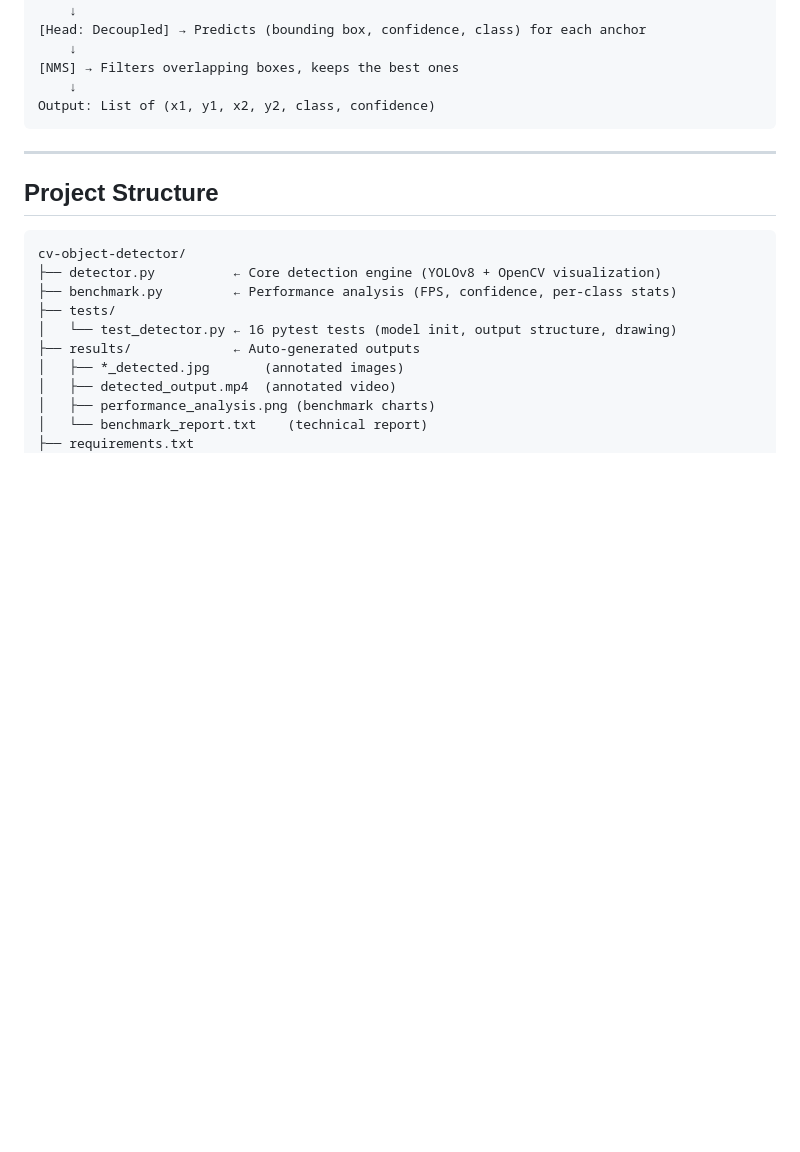
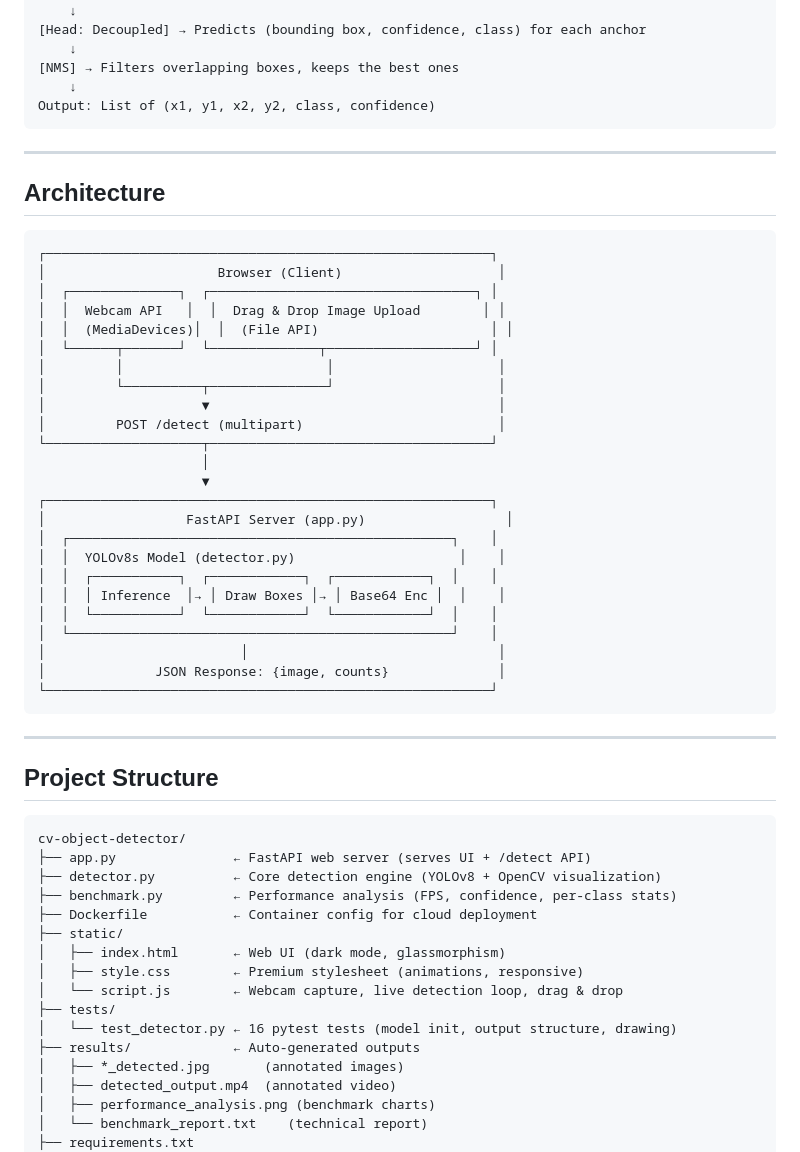
Before and after one commit to techi101/cv-object-detector, a Markdown page: README.md, the part around one of its changes. Drawn GitHub-style; blank space fills up the shorter version.

````diff
--- a/README.md
+++ b/README.md
@@ -82,12 +122,49 @@ Output: List of (x1, y1, x2, y2, class, confidence)
 
 ---
 
+## Architecture
+
+```
+┌─────────────────────────────────────────────────────────┐
+│                      Browser (Client)                    │
+│  ┌──────────────┐  ┌──────────────────────────────────┐ │
+│  │  Webcam API   │  │  Drag & Drop Image Upload        │ │
+│  │  (MediaDevices)│  │  (File API)                      │ │
+│  └──────┬───────┘  └──────────────┬───────────────────┘ │
+│         │                          │                     │
+│         └──────────┬───────────────┘                     │
+│                    ▼                                     │
+│         POST /detect (multipart)                         │
+└────────────────────┬────────────────────────────────────┘
+                     │
+                     ▼
+┌─────────────────────────────────────────────────────────┐
+│                  FastAPI Server (app.py)                  │
+│  ┌─────────────────────────────────────────────────┐    │
+│  │  YOLOv8s Model (detector.py)                     │    │
+│  │  ┌───────────┐  ┌────────────┐  ┌────────────┐  │    │
+│  │  │ Inference  │→ │ Draw Boxes │→ │ Base64 Enc │  │    │
+│  │  └───────────┘  └────────────┘  └────────────┘  │    │
+│  └─────────────────────────────────────────────────┘    │
+│                         │                                │
+│              JSON Response: {image, counts}              │
+└─────────────────────────────────────────────────────────┘
+```
+
+---
+
 ## Project Structure
 
 ```
 cv-object-detector/
+├── app.py               ← FastAPI web server (serves UI + /detect API)
 ├── detector.py          ← Core detection engine (YOLOv8 + OpenCV visualization)
 ├── benchmark.py         ← Performance analysis (FPS, confidence, per-class stats)
+├── Dockerfile           ← Container config for cloud deployment
+├── static/
+│   ├── index.html       ← Web UI (dark mode, glassmorphism)
+│   ├── style.css        ← Premium stylesheet (animations, responsive)
+│   └── script.js        ← Webcam capture, live detection loop, drag & drop
 ├── tests/
 │   └── test_detector.py ← 16 pytest tests (model init, output structure, drawing)
 ├── results/             ← Auto-generated outputs
````
Also changed, not shown: other parts of README.md (+71 -13 lines).
